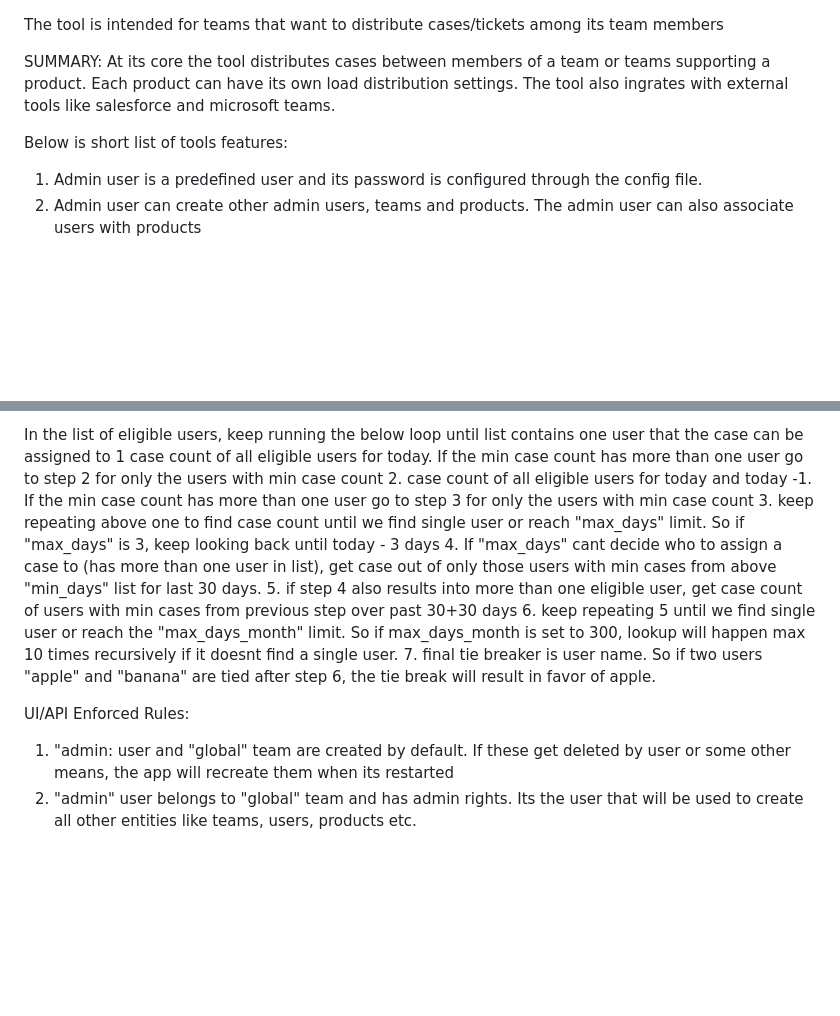
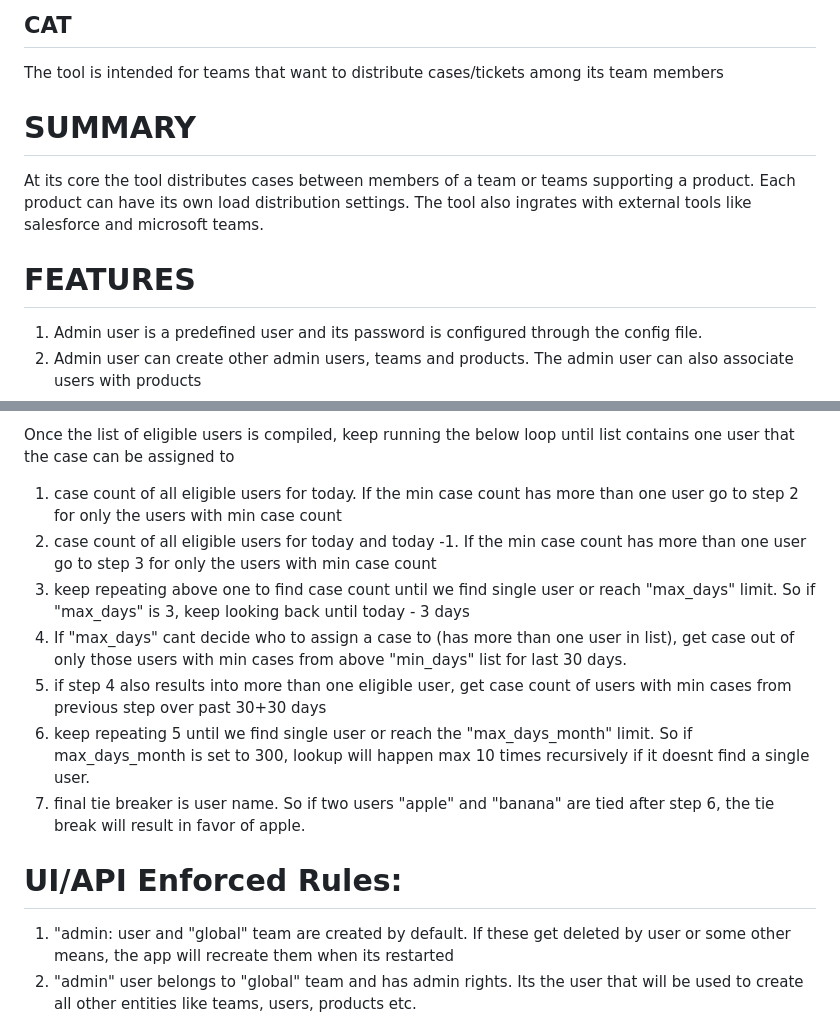
Before and after one commit to bhimanshu2025/cat, a Markdown page: README.md, 2 parts joined by grey strips. Rendered like a GitHub page; blank space fills up the shorter version.

```diff
--- a/README.md
+++ b/README.md
@@ -1,8 +1,10 @@
+## CAT
 The tool is intended for teams that want to distribute cases/tickets among its team members
 
-SUMMARY: At its core the tool distributes cases between members of a team or teams supporting a product. Each product can have its own load distribution settings. The tool also ingrates with external tools like salesforce and microsoft teams.
+# SUMMARY
+At its core the tool distributes cases between members of a team or teams supporting a product. Each product can have its own load distribution settings. The tool also ingrates with external tools like salesforce and microsoft teams.
 
-Below is short list of tools features:
+# FEATURES
 1. Admin user is a predefined user and its password is configured through the config file.
 2. Admin user can create other admin users, teams and products. The admin user can also associate users with products
 3. Once a user is associated with a product, they are part of round robin case distribution cycle
@@ -45,6 +41,6 @@ Find initial list of users that the case can be assigned to following below rule
 
-In the list of eligible users, keep running the below loop until list contains one user that the case can be assigned to
-1 case count of all eligible users for today. If the min case count has more than one user go to step 2 for only the users with min case count
+Once the list of eligible users is compiled, keep running the below loop until list contains one user that the case can be assigned to
+1. case count of all eligible users for today. If the min case count has more than one user go to step 2 for only the users with min case count
 2. case count of all eligible users for today and today -1.  If the min case count has more than one user go to step 3 for only the users with min case count
 3. keep repeating above one to find case count until we find single user or reach "max_days" limit. So if "max_days" is 3, keep looking back until today - 3 days
 4. If "max_days" cant decide who to assign a case to (has more than one user in list), get case out of only those users with min cases from above "min_days" list for last 30 days.
@@ -53,7 +49,7 @@ In the list of eligible users, keep running the below loop until list contains o
 7. final tie breaker is user name. So if two users "apple" and "banana" are tied after step 6, the tie break will result in favor of apple.
 
 
-UI/API Enforced Rules:
+# UI/API Enforced Rules:
 1. "admin: user and "global" team are created by default. If these get deleted by user or some other means, the app will recreate them when its restarted
 2. "admin" user belongs to "global" team and has admin rights. Its the user that will be used to create all other entities like teams, users, products etc.
 3. Only a user with admin role can create another user with admin role.
```
Also changed, not shown: other parts of README.md (+15 -21 lines).
